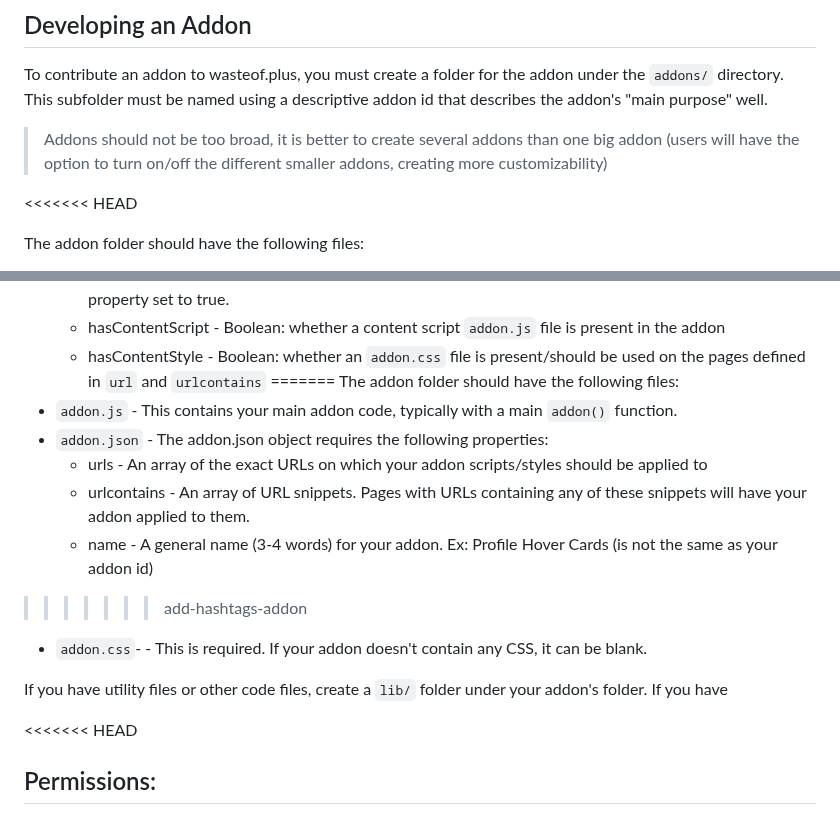
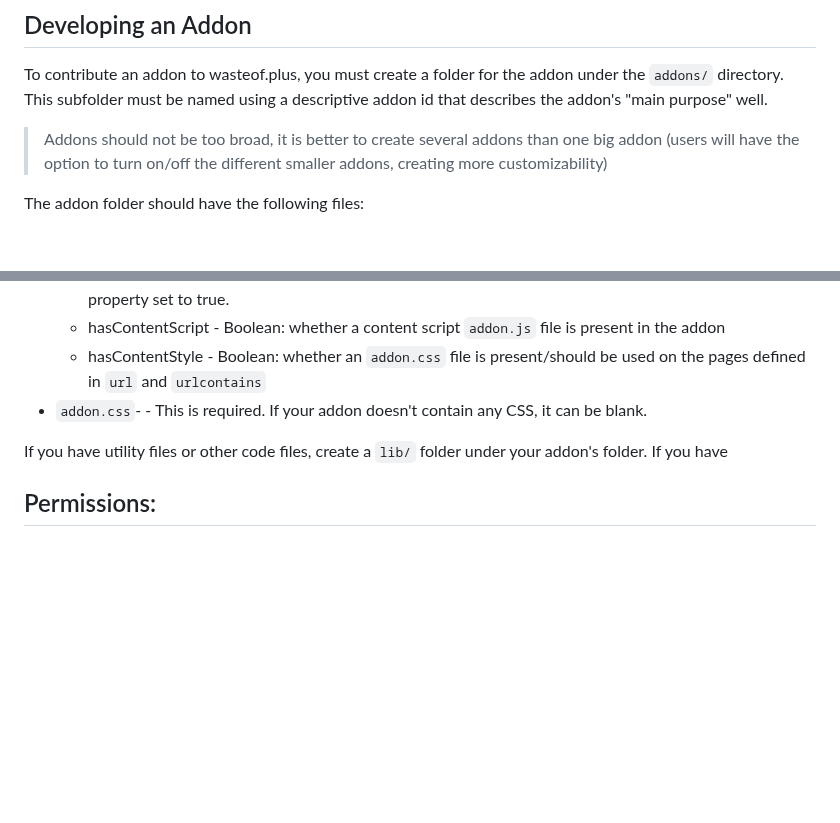
Before and after one commit to wasteofplus/wasteof.plus, a Markdown page: CONTRIBUTING.md, 2 parts joined by grey strips. GitHub-like rendering; blank space fills up the shorter version.

```diff
--- a/CONTRIBUTING.md
+++ b/CONTRIBUTING.md
@@ -14,8 +14,6 @@ To contribute an addon to wasteof.plus, you must create a folder for the addon u
 
 > Addons should not be too broad, it is better to create several addons than one big addon (users will have the option to turn on/off the different smaller addons, creating more customizability)
 
-<<<<<<< HEAD
-
 The addon folder should have the following files:
 - `addon.js` - This contains your main addon code, typically with a main `addon()` function.
 - `addon.json` - The addon.json object contains the following properties:
@@ -27,19 +25,10 @@ The addon folder should have the following files:
   - enabledByDefault - Boolean: whether the addon should be enabled by default. If set to false, the addon will have to be enabled by the user. Addons that provide basic or core functionalities should have this property set to true.
   - hasContentScript - Boolean: whether a content script `addon.js` file is present in the addon
   - hasContentStyle - Boolean: whether an `addon.css` file is present/should be used on the pages defined in `url` and `urlcontains`
-=======
-The addon folder should have the following files:
-- `addon.js` - This contains your main addon code, typically with a main `addon()` function.
-- `addon.json` - The addon.json object requires the following properties:
-  - urls - An array of the exact URLs on which your addon scripts/styles should be applied to
-  - urlcontains - An array of URL snippets. Pages with URLs containing any of these snippets will have your addon applied to them.
-  - name - A general name (3-4 words) for your addon. Ex: Profile Hover Cards (is not the same as your addon id)
->>>>>>> add-hashtags-addon
 - `addon.css`- - This is required. If your addon doesn't contain any CSS, it can be blank.
 
 If you have utility files or other code files, create a `lib/` folder under your addon's folder. If you have
 
-<<<<<<< HEAD
 ## Permissions:
 
 ### Chrome.Storage API
```
